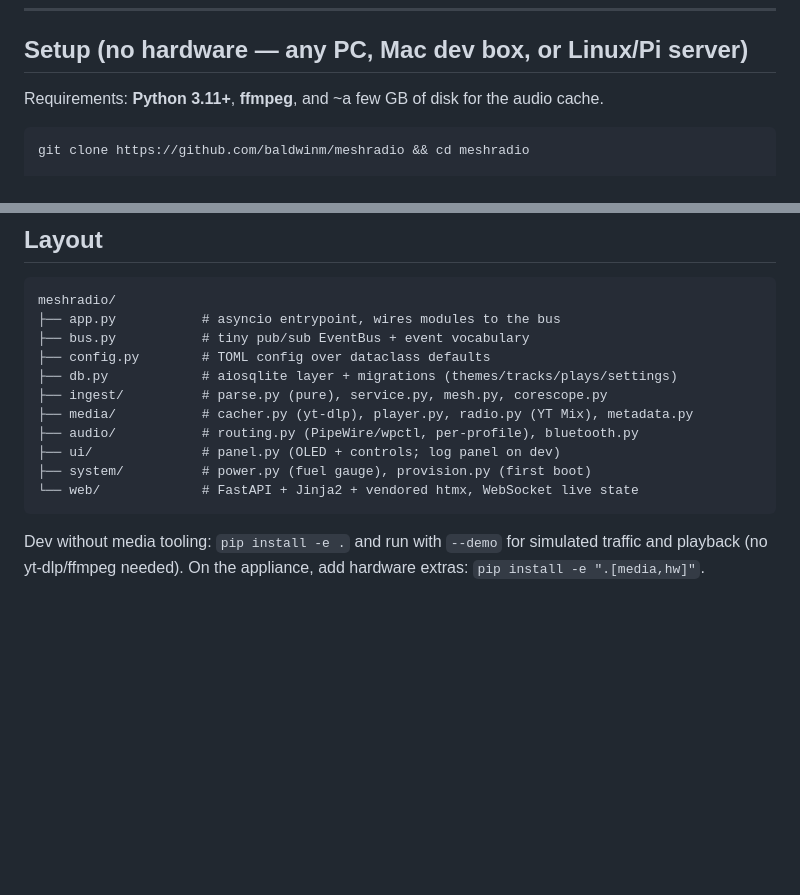
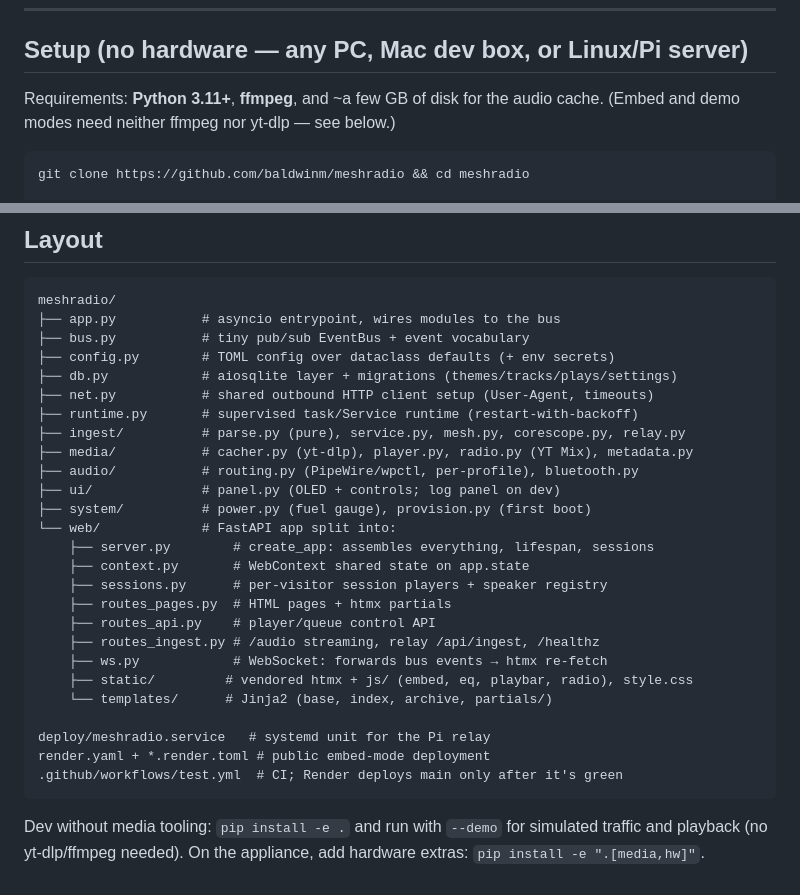
Before and after one commit to baldwinm/meshradio, a Markdown page: README.md, 2 parts joined by grey strips. Rendered like a GitHub page; blank space fills up the shorter version.

````diff
--- a/README.md
+++ b/README.md
@@ -55,7 +57,7 @@ the audio itself is only downloaded once.
 ## Setup (no hardware — any PC, Mac dev box, or Linux/Pi server)
 
 Requirements: **Python 3.11+**, **ffmpeg**, and ~a few GB of disk for the
-audio cache.
+audio cache. (Embed and demo modes need neither ffmpeg nor yt-dlp — see below.)
 
 ```sh
 git clone https://github.com/baldwinm/meshradio && cd meshradio
@@ -180,14 +245,29 @@ off-grid capable — enable `[mesh]` in config when you have one.
 meshradio/
 ├── app.py           # asyncio entrypoint, wires modules to the bus
 ├── bus.py           # tiny pub/sub EventBus + event vocabulary
-├── config.py        # TOML config over dataclass defaults
+├── config.py        # TOML config over dataclass defaults (+ env secrets)
 ├── db.py            # aiosqlite layer + migrations (themes/tracks/plays/settings)
-├── ingest/          # parse.py (pure), service.py, mesh.py, corescope.py
+├── net.py           # shared outbound HTTP client setup (User-Agent, timeouts)
+├── runtime.py       # supervised task/Service runtime (restart-with-backoff)
+├── ingest/          # parse.py (pure), service.py, mesh.py, corescope.py, relay.py
 ├── media/           # cacher.py (yt-dlp), player.py, radio.py (YT Mix), metadata.py
 ├── audio/           # routing.py (PipeWire/wpctl, per-profile), bluetooth.py
 ├── ui/              # panel.py (OLED + controls; log panel on dev)
 ├── system/          # power.py (fuel gauge), provision.py (first boot)
-└── web/             # FastAPI + Jinja2 + vendored htmx, WebSocket live state
+└── web/             # FastAPI app split into:
+    ├── server.py        # create_app: assembles everything, lifespan, sessions
+    ├── context.py       # WebContext shared state on app.state
+    ├── sessions.py      # per-visitor session players + speaker registry
+    ├── routes_pages.py  # HTML pages + htmx partials
+    ├── routes_api.py    # player/queue control API
+    ├── routes_ingest.py # /audio streaming, relay /api/ingest, /healthz
+    ├── ws.py            # WebSocket: forwards bus events → htmx re-fetch
+    ├── static/         # vendored htmx + js/ (embed, eq, playbar, radio), style.css
+    └── templates/      # Jinja2 (base, index, archive, partials/)
+
+deploy/meshradio.service   # systemd unit for the Pi relay
+render.yaml + *.render.toml # public embed-mode deployment
+.github/workflows/test.yml  # CI; Render deploys main only after it's green
 ```
 
 Dev without media tooling: `pip install -e .` and run with `--demo` for
````
Also changed, not shown: other parts of README.md (+88 -23 lines).
